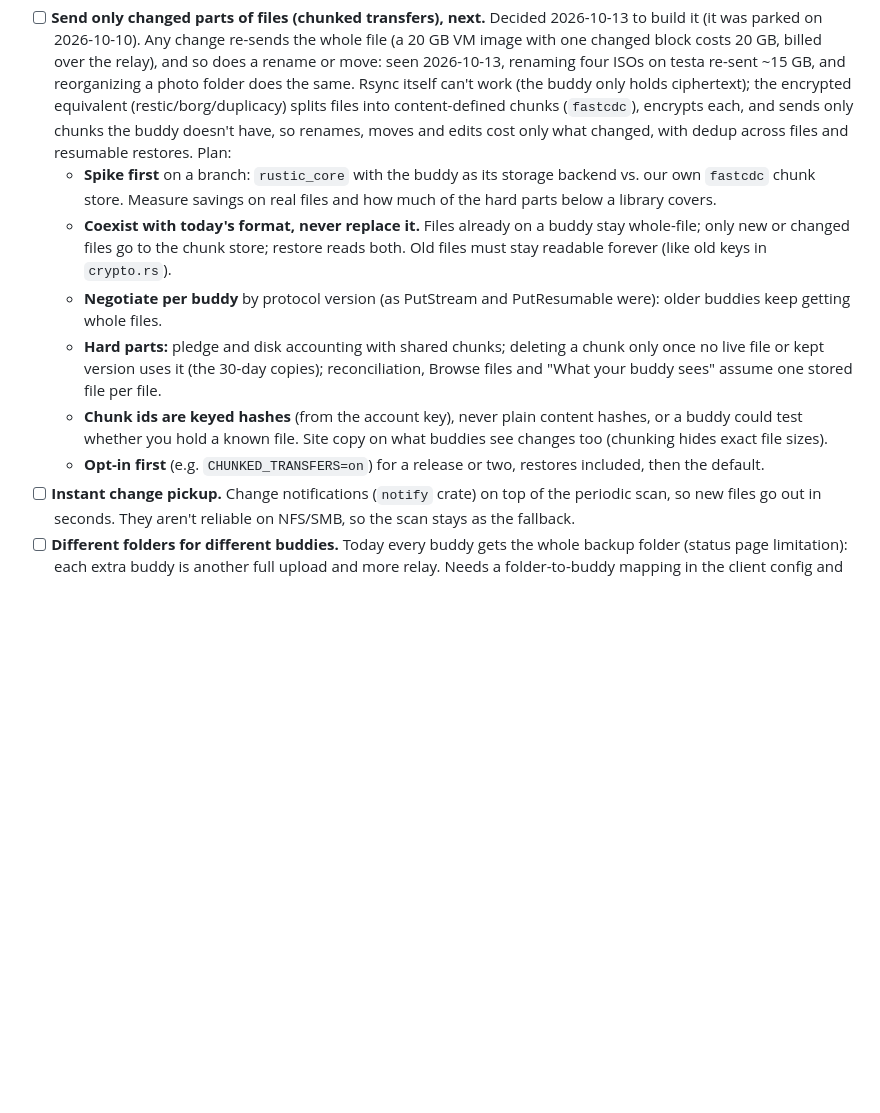
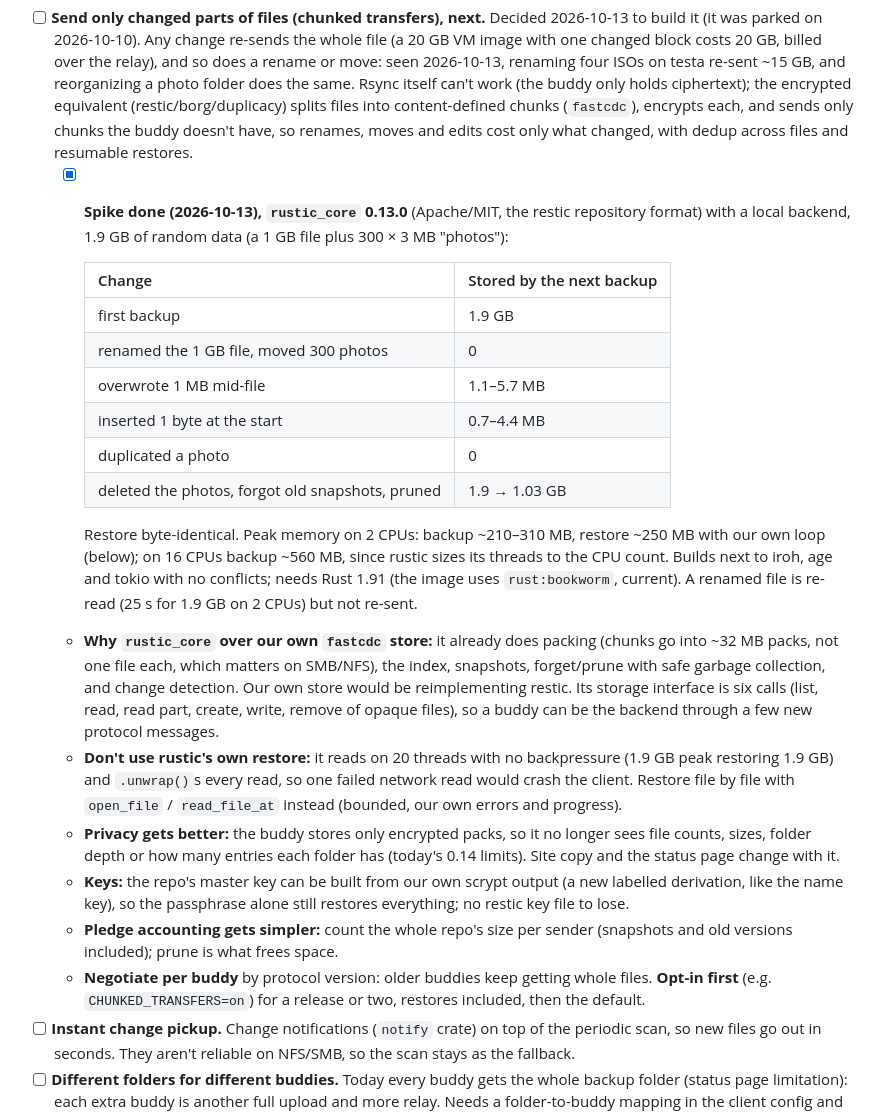
Before and after one commit to mspencerl87/backup-buddies, a Markdown page: docs/CHECKLIST.md, the part around the change. Rendered like a GitHub page; blank space fills up the shorter version.

Commit message:
Checklist: chunked-transfers spike results (rustic_core)
Renames and moves cost nothing, a 1 MB edit in a 1 GB file ~1-6 MB,
restore byte-identical, prune reclaims space, ~200-300 MB peak on 2 CPUs.
Use rustic_core for the repo, our own bounded restore loop instead of
rustic's, and a buddy as the storage backend.

Co-Authored-By: Claude Opus 5.5 <noreply@anthropic.com>

```diff
--- a/docs/CHECKLIST.md
+++ b/docs/CHECKLIST.md
@@ -150,26 +150,52 @@ Build when there's a reason to; roughly in order of value.
       (restic/borg/duplicacy) splits files into content-defined chunks
       (`fastcdc`), encrypts each, and sends only chunks the buddy doesn't
       have, so renames, moves and edits cost only what changed, with dedup
-      across files and resumable restores. Plan:
-  - **Spike first** on a branch: `rustic_core` with the buddy as its
-    storage backend vs. our own `fastcdc` chunk store. Measure savings on
-    real files and how much of the hard parts below a library covers.
-  - **Coexist with today's format, never replace it.** Files already on
-    a buddy stay whole-file; only new or changed files go to the chunk
-    store; restore reads both. Old files must stay readable forever (like
-    old keys in `crypto.rs`).
-  - **Negotiate per buddy** by protocol version (as PutStream and
-    PutResumable were): older buddies keep getting whole files.
-  - **Hard parts:** pledge and disk accounting with shared chunks;
-    deleting a chunk only once no live file or kept version uses it (the
-    30-day copies); reconciliation, Browse files and "What your buddy
-    sees" assume one stored file per file.
-  - **Chunk ids are keyed hashes** (from the account key), never plain
-    content hashes, or a buddy could test whether you hold a known file.
-    Site copy on what buddies see changes too (chunking hides exact file
-    sizes).
-  - **Opt-in first** (e.g. `CHUNKED_TRANSFERS=on`) for a release or two,
-    restores included, then the default.
+      across files and resumable restores.
+  - [x] **Spike done (2026-10-13), `rustic_core` 0.13.0** (Apache/MIT, the
+    restic repository format) with a local backend, 1.9 GB of random data
+    (a 1 GB file plus 300 × 3 MB "photos"):
+
+    | Change | Stored by the next backup |
+    |---|---|
+    | first backup | 1.9 GB |
+    | renamed the 1 GB file, moved 300 photos | 0 |
+    | overwrote 1 MB mid-file | 1.1–5.7 MB |
+    | inserted 1 byte at the start | 0.7–4.4 MB |
+    | duplicated a photo | 0 |
+    | deleted the photos, forgot old snapshots, pruned | 1.9 → 1.03 GB |
+
+    Restore byte-identical. Peak memory on 2 CPUs: backup ~210–310 MB,
+    restore ~250 MB with our own loop (below); on 16 CPUs backup ~560 MB,
+    since rustic sizes its threads to the CPU count. Builds next to iroh,
+    age and tokio with no conflicts; needs Rust 1.91 (the image uses
+    `rust:bookworm`, current). A renamed file is re-read (25 s for 1.9 GB on
+    2 CPUs) but not re-sent.
+  - **Why `rustic_core` over our own `fastcdc` store:** it already does
+    packing (chunks go into ~32 MB packs, not one file each, which matters
+    on SMB/NFS), the index, snapshots, forget/prune with safe garbage
+    collection, and change detection. Our own store would be
+    reimplementing restic. Its storage interface is six calls (list, read,
+    read part, create, write, remove of opaque files), so a buddy can be
+    the backend through a few new protocol messages.
+  - **Don't use rustic's own restore:** it reads on 20 threads with no
+    backpressure (1.9 GB peak restoring 1.9 GB) and `.unwrap()`s every
+    read, so one failed network read would crash the client. Restore file
+    by file with `open_file` / `read_file_at` instead (bounded, our own
+    errors and progress).
+  - **Privacy gets better:** the buddy stores only encrypted packs, so it
+    no longer sees file counts, sizes, folder depth or how many entries
+    each folder has (today's 0.14 limits). Site copy and the status page
+    change with it.
+  - **Keys:** the repo's master key can be built from our own scrypt
+    output (a new labelled derivation, like the name key), so the
+    passphrase alone still restores everything; no restic key file to
+    lose.
+  - **Pledge accounting gets simpler:** count the whole repo's size per
+    sender (snapshots and old versions included); prune is what frees
+    space.
+  - **Negotiate per buddy** by protocol version: older buddies keep
+    getting whole files. **Opt-in first** (e.g. `CHUNKED_TRANSFERS=on`)
+    for a release or two, restores included, then the default.
 - [ ] **Instant change pickup.** Change notifications (`notify` crate) on
       top of the periodic scan, so new files go out in seconds. They aren't
       reliable on NFS/SMB, so the scan stays as the fallback.
```
